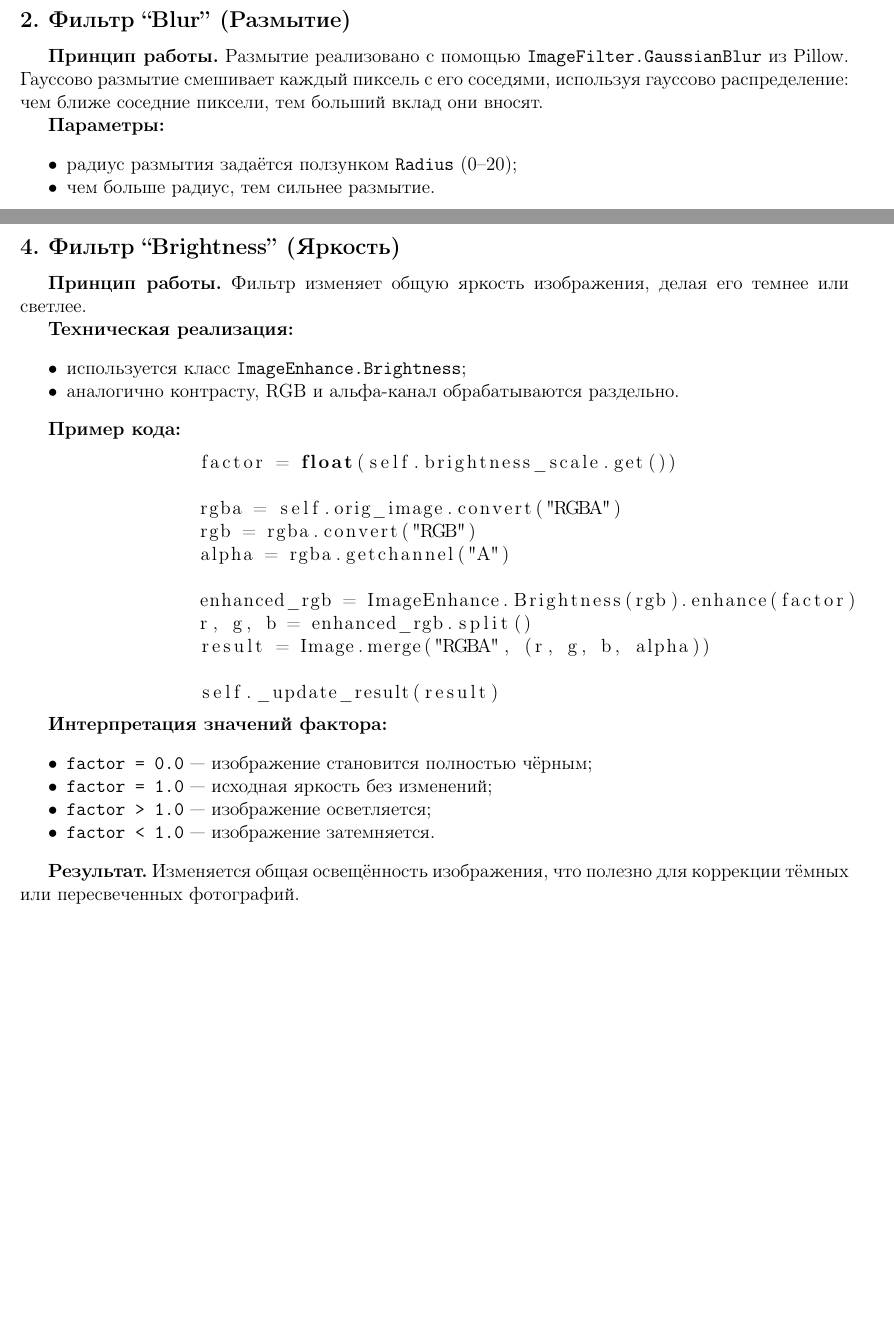
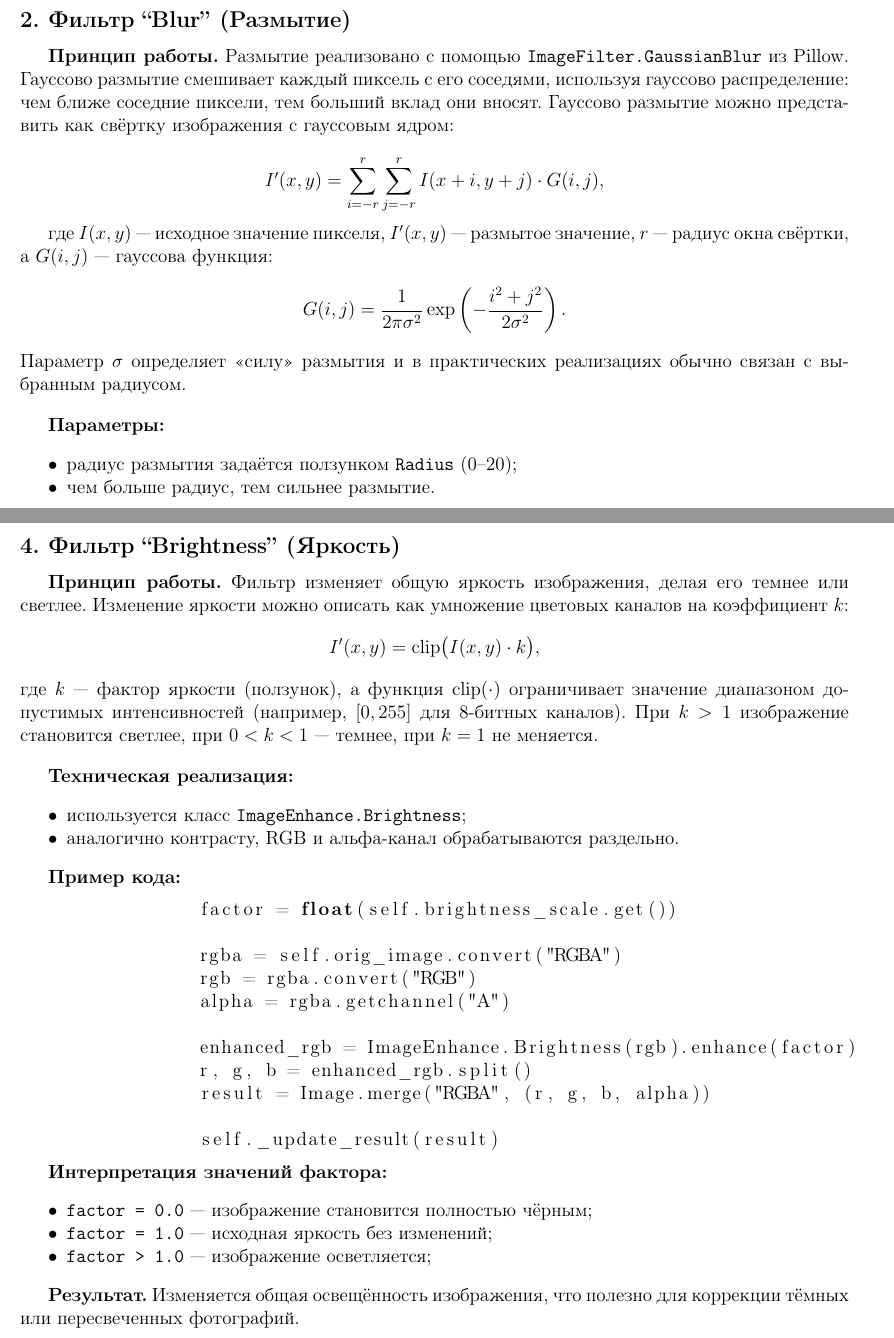
Before and after one commit to mysticslippers/computer_graphics_algorithms_archive, a LaTeX document (Lab2_alg_comp_graphics/report/report.tex): two parts of pages 7 and 9 of 12, joined at a grey line, cut so that both start at the same text, the shorter picture padded with empty space. Compiled offline with pdfLaTeX.

Commit message:
fix report

```diff
--- a/Lab2_alg_comp_graphics/report/report.tex
+++ b/Lab2_alg_comp_graphics/report/report.tex
@@ -229,7 +229,19 @@
 	\subsection*{2. Фильтр ``Blur'' (Размытие)}
 
 	\textbf{Принцип работы.}
-	Размытие реализовано с помощью \texttt{ImageFilter.GaussianBlur} из Pillow. Гауссово размытие смешивает каждый пиксель с его соседями, используя гауссово распределение: чем ближе соседние пиксели, тем больший вклад они вносят.
+	Размытие реализовано с помощью \texttt{ImageFilter.GaussianBlur} из Pillow. Гауссово размытие смешивает каждый пиксель с его соседями, используя гауссово распределение: чем ближе соседние пиксели, тем больший вклад они вносят. Гауссово размытие можно представить как свёртку изображения с гауссовым ядром:
+
+	\[
+	I'(x, y) = \sum_{i=-r}^{r}\sum_{j=-r}^{r} I(x+i, y+j)\cdot G(i, j),
+	\]
+
+	где \(I(x,y)\) — исходное значение пикселя, \(I'(x,y)\) — размытое значение, \(r\) — радиус окна свёртки,
+	а \(G(i,j)\) — гауссова функция:
+	\[
+	G(i, j) = \frac{1}{2\pi\sigma^2}\exp\left(-\frac{i^2 + j^2}{2\sigma^2}\right).
+	\]
+	Параметр \(\sigma\) определяет «силу» размытия и в практических реализациях обычно связан с выбранным радиусом.
+	\vspace*{1em}
 
 	\textbf{Параметры:}
 	\begin{itemize}[noitemsep]
@@ -300,7 +312,14 @@
 	\subsection*{4. Фильтр ``Brightness'' (Яркость)}
 
 	\textbf{Принцип работы.}
-	Фильтр изменяет общую яркость изображения, делая его темнее или светлее.
+	Фильтр изменяет общую яркость изображения, делая его темнее или светлее. Изменение яркости можно описать как умножение цветовых каналов на коэффициент \(k\):
+	\[
+	I'(x, y) = \mathrm{clip}\bigl(I(x, y)\cdot k\bigr),
+	\]
+	где \(k\) — фактор яркости (ползунок), а функция \(\mathrm{clip}(\cdot)\) ограничивает значение диапазоном допустимых
+	интенсивностей (например, \([0, 255]\) для 8-битных каналов).
+	При \(k>1\) изображение становится светлее, при \(0<k<1\) — темнее, при \(k=1\) не меняется.
+	\vspace*{1em}
 
 	\textbf{Техническая реализация:}
 	\begin{itemize}[noitemsep]
@@ -328,7 +347,6 @@
 		\item \texttt{factor = 0.0}~--- изображение становится полностью чёрным;
 		\item \texttt{factor = 1.0}~--- исходная яркость без изменений;
 		\item \texttt{factor > 1.0}~--- изображение осветляется;
-		\item \texttt{factor < 1.0}~--- изображение затемняется.
 	\end{itemize}
 
 	\textbf{Результат.}
```
Also changed, not shown: Lab2_alg_comp_graphics/report/report.pdf.
